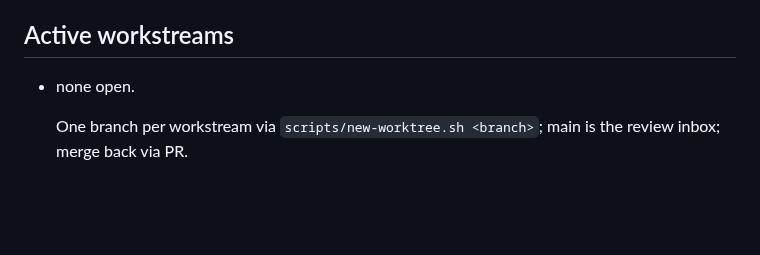
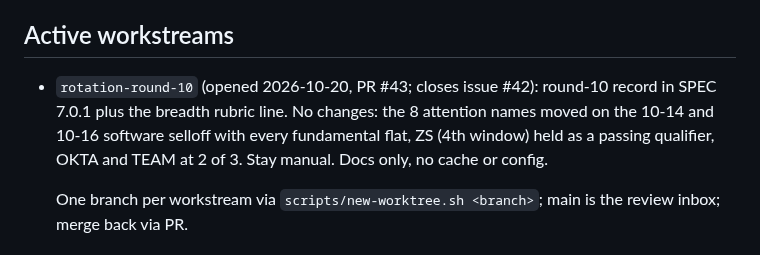
Before and after one commit to jelbirt/ticker-sentinel, a Markdown page: tasks/todo.md, the part around the change. Drawn GitHub-style; blank space fills up the shorter version.

Commit message:
registry: open rotation-round-10 (PR #43)

```diff
--- a/tasks/todo.md
+++ b/tasks/todo.md
@@ -15,7 +15,11 @@ made every second merge conflict here.
   `run_history.json`; discard that change rather than committing it.
 
 ## Active workstreams
-- none open.
+- `rotation-round-10` (opened 2026-10-20, PR #43; closes issue #42):
+  round-10 record in SPEC 7.0.1 plus the breadth rubric line. No changes:
+  the 8 attention names moved on the 10-14 and 10-16 software selloff with
+  every fundamental flat, ZS (4th window) held as a passing qualifier,
+  OKTA and TEAM at 2 of 3. Stay manual. Docs only, no cache or config.
 
   One branch per workstream via `scripts/new-worktree.sh <branch>`; main is the
   review inbox; merge back via PR.
```
